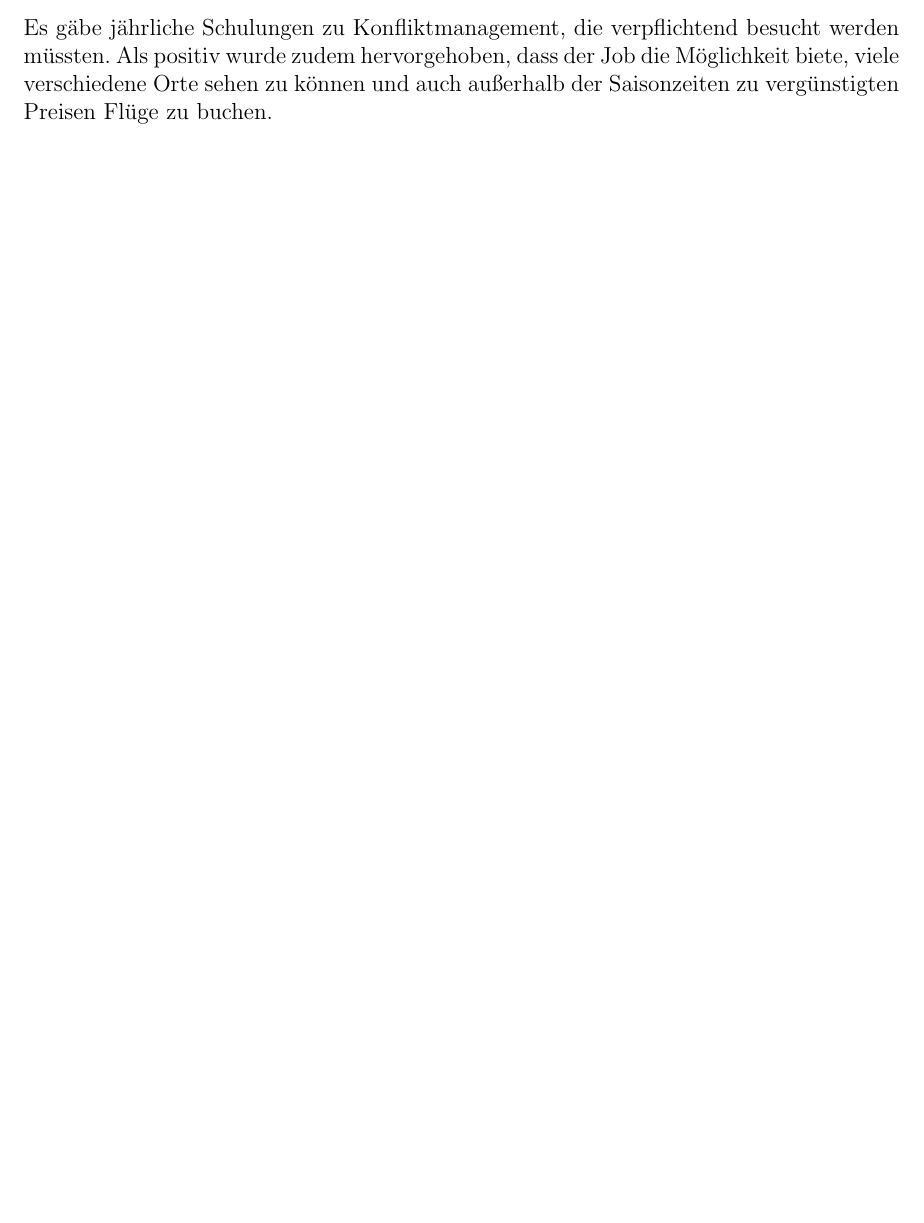
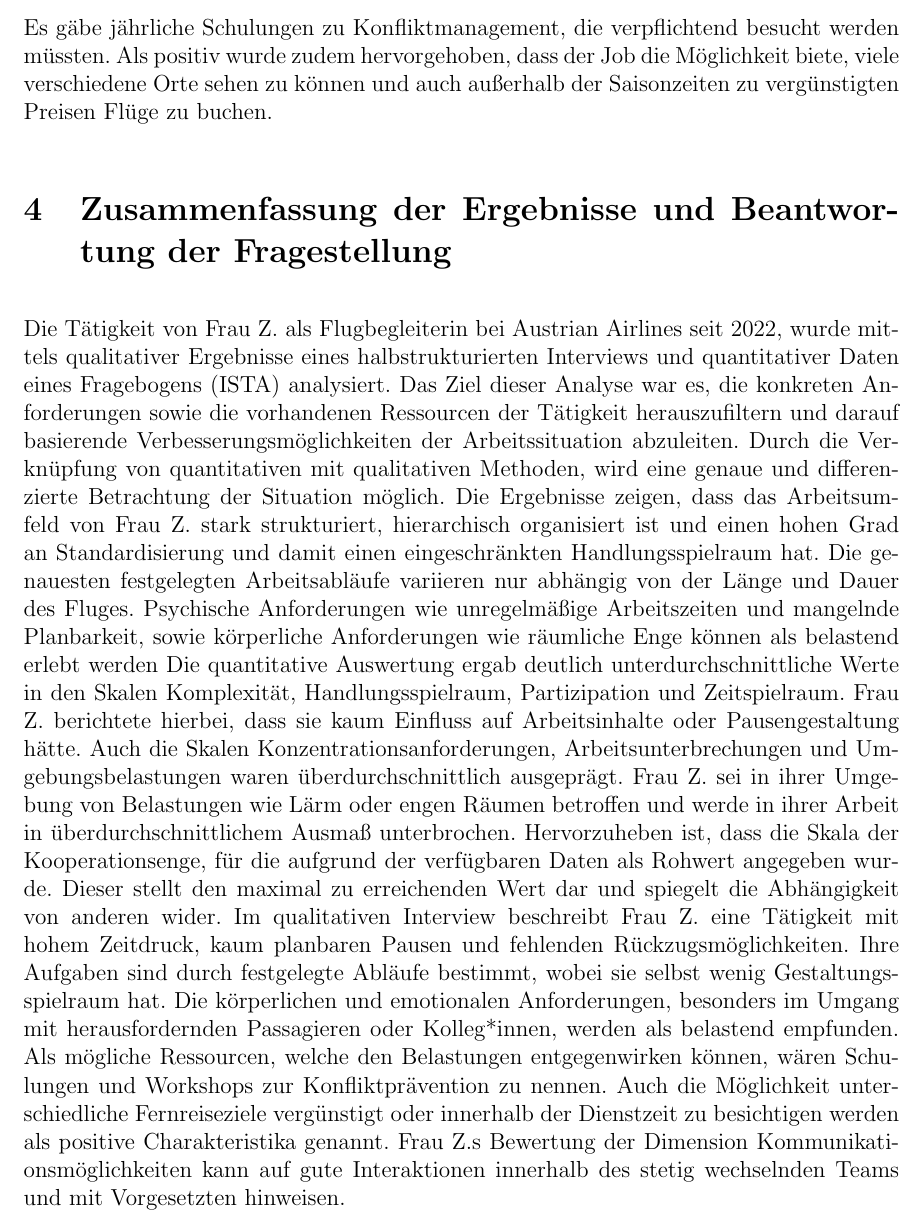
Before and after one commit to avusfisch/TestTex, a LaTeX document (Test.tex): part of page 11 of 15, cut so that both start at the same text, the shorter picture padded with empty space. Compiled offline with pdfLaTeX.

Commit message:
Commit 5

```diff
--- a/Test.tex
+++ b/Test.tex
@@ -595,6 +595,33 @@ Es gäbe jährliche Schulungen zu Konfliktmanagement, die verpflichtend besucht
 Als positiv wurde zudem hervorgehoben, dass der Job die Möglichkeit biete, viele verschiedene Orte sehen zu können und
 auch außerhalb der Saisonzeiten zu vergünstigten Preisen Flüge zu buchen.
 
+\section{Zusammenfassung der Ergebnisse und Beantwortung der Fragestellung}
+
+Die Tätigkeit von Frau Z. als Flugbegleiterin bei Austrian Airlines seit 2022, wurde mittels qualitativer Ergebnisse eines
+halbstrukturierten Interviews und quantitativer Daten eines Fragebogens (ISTA) analysiert.
+Das Ziel dieser Analyse war es, die konkreten Anforderungen sowie die vorhandenen Ressourcen der Tätigkeit herauszufiltern
+und darauf basierende Verbesserungsmöglichkeiten der Arbeitssituation abzuleiten.
+Durch die Verknüpfung von quantitativen mit qualitativen Methoden, wird eine genaue und differenzierte Betrachtung der Situation möglich.
+Die Ergebnisse zeigen, dass das Arbeitsumfeld von Frau Z. stark strukturiert, hierarchisch organisiert ist und einen hohen Grad
+an Standardisierung und damit einen eingeschränkten Handlungsspielraum hat. Die genauesten festgelegten Arbeitsabläufe
+variieren nur abhängig von der Länge und Dauer des Fluges. Psychische Anforderungen wie unregelmäßige Arbeitszeiten und mangelnde Planbarkeit,
+sowie körperliche Anforderungen wie räumliche Enge können als belastend erlebt werden
+Die quantitative Auswertung ergab deutlich unterdurchschnittliche Werte in den Skalen Komplexität, Handlungsspielraum,
+Partizipation und Zeitspielraum. Frau Z. berichtete hierbei, dass sie kaum Einfluss auf Arbeitsinhalte oder Pausengestaltung hätte.
+Auch die Skalen Konzentrationsanforderungen, Arbeitsunterbrechungen und Umgebungsbelastungen waren überdurchschnittlich ausgeprägt.
+Frau Z. sei in ihrer Umgebung von Belastungen wie Lärm oder engen Räumen betroffen und werde in ihrer Arbeit in überdurchschnittlichem
+Ausmaß unterbrochen. Hervorzuheben ist, dass die Skala der Kooperationsenge, für die aufgrund der verfügbaren Daten als Rohwert angegeben wurde.
+Dieser stellt den maximal zu erreichenden Wert dar und spiegelt die Abhängigkeit von anderen wider.
+Im qualitativen Interview beschreibt Frau Z. eine Tätigkeit mit hohem Zeitdruck, kaum planbaren Pausen und fehlenden Rückzugsmöglichkeiten.
+Ihre Aufgaben sind durch festgelegte Abläufe bestimmt, wobei sie selbst wenig Gestaltungsspielraum hat.
+Die körperlichen und emotionalen Anforderungen, besonders im Umgang mit herausfordernden Passagieren oder Kolleg*innen,
+werden als belastend empfunden.
+Als mögliche Ressourcen, welche den Belastungen entgegenwirken können, wären Schulungen und Workshops zur Konfliktprävention zu nennen.
+Auch die Möglichkeit unterschiedliche Fernreiseziele vergünstigt oder innerhalb der Dienstzeit zu besichtigen werden
+als positive Charakteristika genannt. Frau Z.s Bewertung der Dimension Kommunikationsmöglichkeiten kann auf gute Interaktionen
+innerhalb des stetig wechselnden Teams und mit Vorgesetzten hinweisen.
+
+
 \newpage
 \printbibliography
 
```
Also changed, not shown: Test.pdf.
